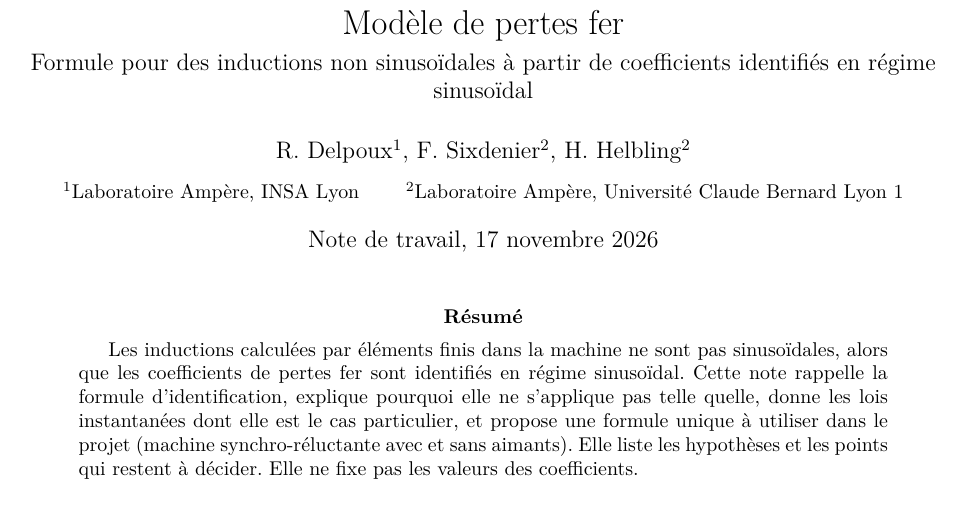
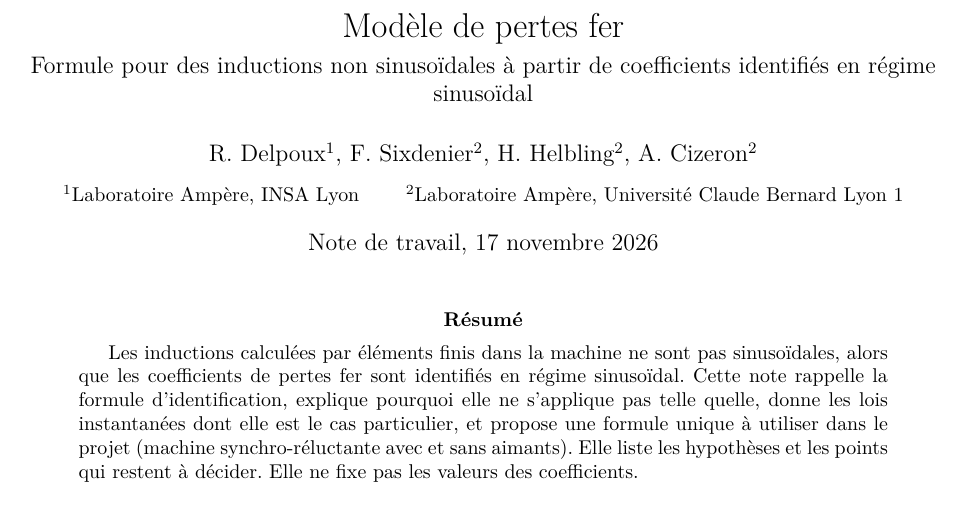
Before and after one commit to rdelpoux/pertesFer, a LaTeX paper (note/main.tex): part of page 1 of 12, cut so that both start at the same text. Compiled offline with pdfLaTeX.

Commit message:
Ajoute A. Cizeron aux auteurs de la note

```diff
--- a/note/main.tex
+++ b/note/main.tex
@@ -26,7 +26,7 @@
 
 \title{Modèle de pertes fer\\[4pt]
 \large Formule pour des inductions non sinusoïdales à partir de coefficients identifiés en régime sinusoïdal}
-\author{R.~Delpoux\textsuperscript{1}, F.~Sixdenier\textsuperscript{2}, H.~Helbling\textsuperscript{2}\\[6pt]
+\author{R.~Delpoux\textsuperscript{1}, F.~Sixdenier\textsuperscript{2}, H.~Helbling\textsuperscript{2}, A.~Cizeron\textsuperscript{2}\\[6pt]
 {\small \textsuperscript{1}Laboratoire Ampère, INSA Lyon \qquad \textsuperscript{2}Laboratoire Ampère, Université Claude Bernard Lyon~1}}
 \date{Note de travail, 17 novembre 2026}
 
```
Also changed, not shown: note/main.pdf.
